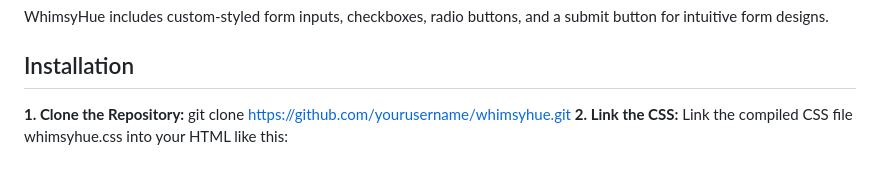
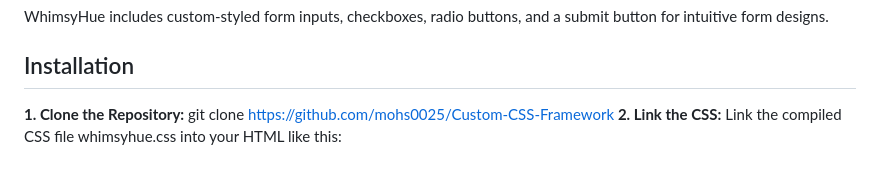
Before and after one commit to mohs0025/Custom-CSS-Framework, a Markdown page: README.md, the part around the change. Drawn GitHub-style.

```diff
--- a/README.md
+++ b/README.md
@@ -80,6 +80,6 @@ WhimsyHue provides multiple button styles:
 WhimsyHue includes custom-styled form inputs, checkboxes, radio buttons, and a submit button for intuitive form designs.
 
 ## Installation
-**1. Clone the Repository:** git clone https://github.com/yourusername/whimsyhue.git
+**1. Clone the Repository:** git clone https://github.com/mohs0025/Custom-CSS-Framework
 **2. Link the CSS:** Link the compiled CSS file whimsyhue.css into your HTML like this:
 <link rel="stylesheet" href="css/whimsyhue.css">
```
